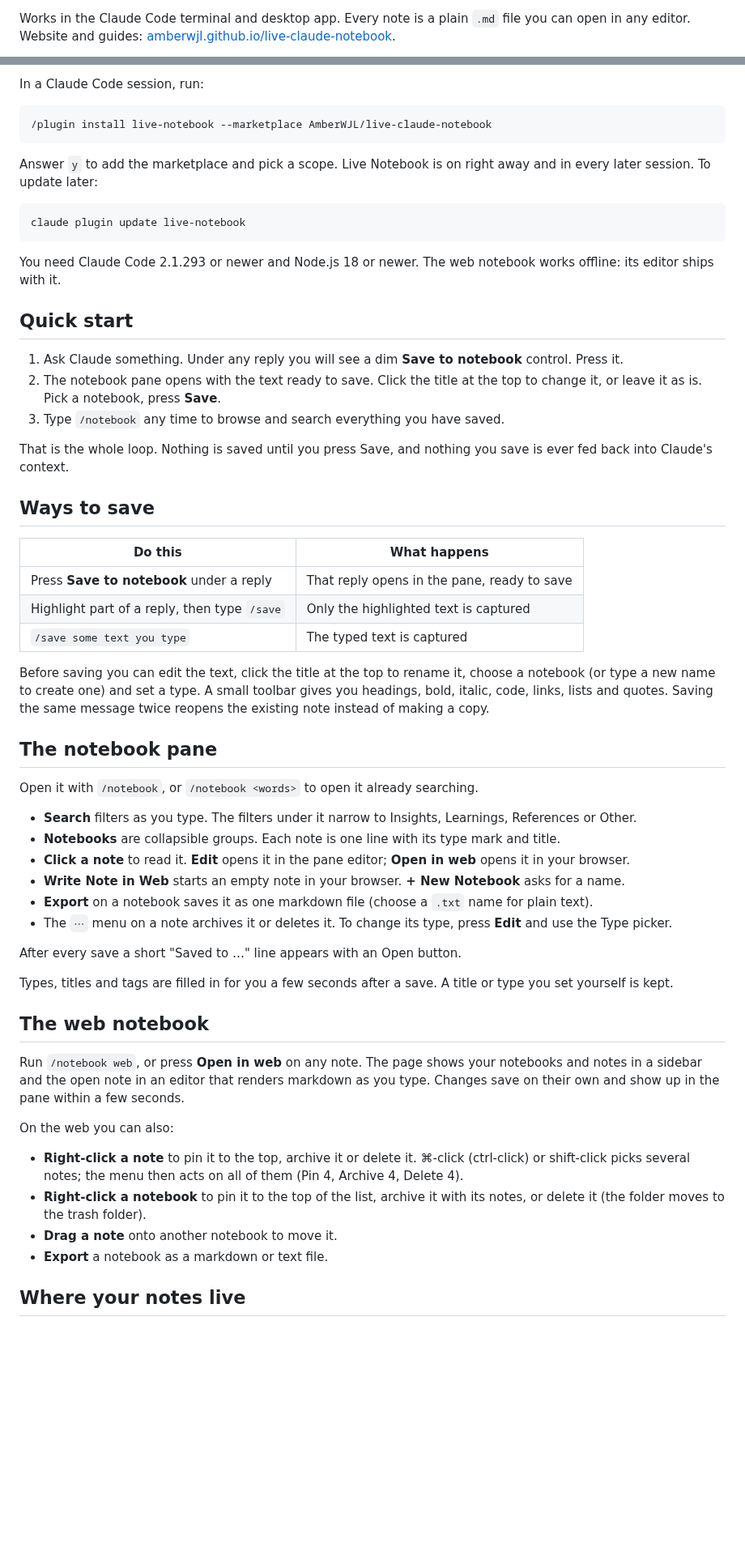
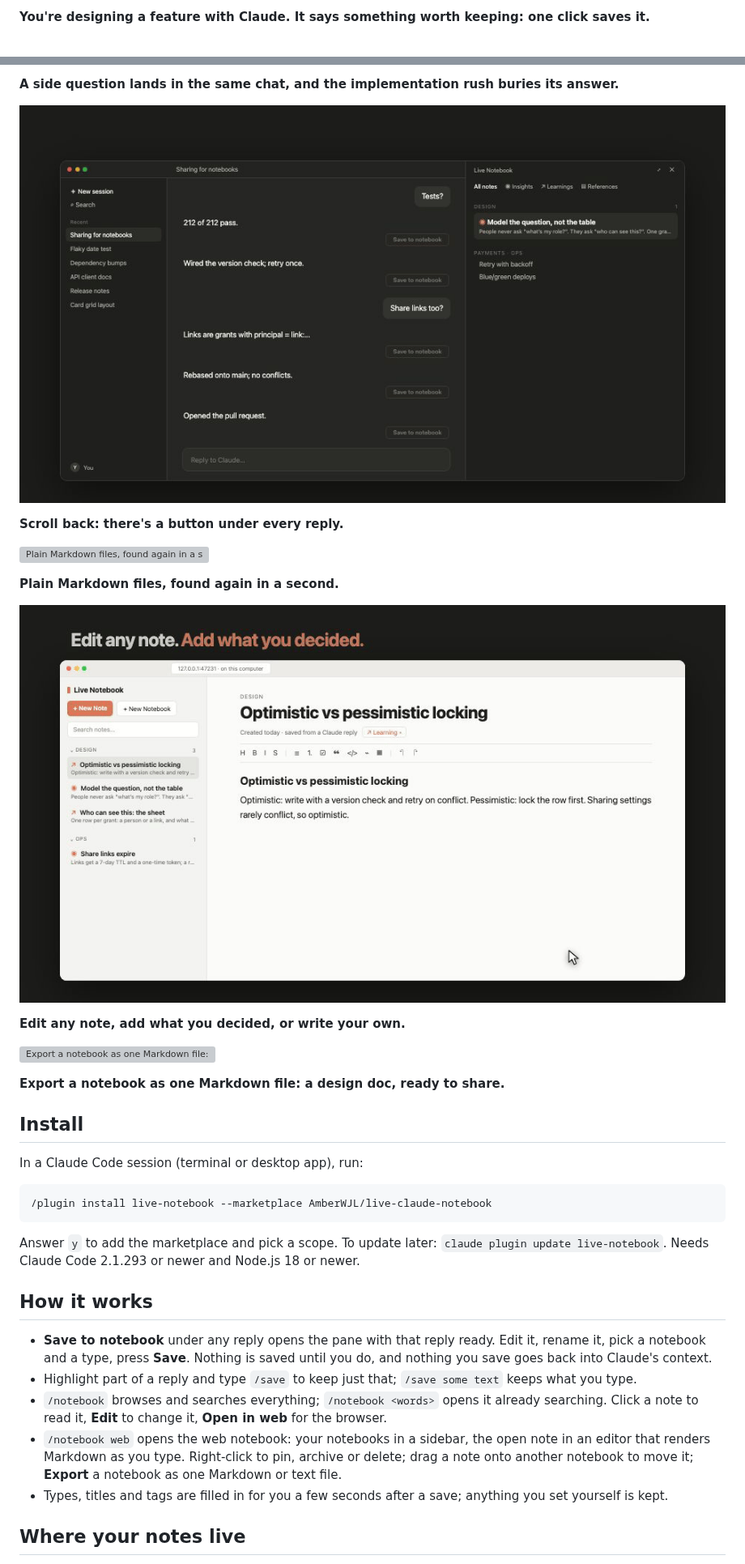
Before and after one commit to AmberWJL/live-claude-notebook, a Markdown page: README.md, 2 parts joined by grey strips. Shown at 81% size. GitHub-like rendering; pictures changed too: docs/gifs/03-rescue.gif (added), docs/gifs/05-yours.gif (added); blank space fills up the shorter version; grey boxes are pictures that could not be loaded.

````diff
--- a/README.md
+++ b/README.md
@@ -10,3 +10,3 @@
 
-Works in the Claude Code terminal and desktop app. Every note is a plain `.md` file you can open in any editor. Website and guides: [amberwjl.github.io/live-claude-notebook](https://amberwjl.github.io/live-claude-notebook/).
+**You're designing a feature with Claude. It says something worth keeping: one click saves it.**
 
@@ -14,81 +14,39 @@ Works in the Claude Code terminal and desktop app. Every note is a plain `.md` f
 
-In a Claude Code session, run:
+**A side question lands in the same chat, and the implementation rush buries its answer.**
+
+![Scroll back: there's a button under every reply.](docs/gifs/03-rescue.gif)
+
+**Scroll back: there's a button under every reply.**
+
+![Plain Markdown files, found again in a second.](docs/gifs/04-markdown-and-find.gif)
+
+**Plain Markdown files, found again in a second.**
+
+![Edit any note, add what you decided, or write your own.](docs/gifs/05-yours.gif)
+
+**Edit any note, add what you decided, or write your own.**
+
+![Export a notebook as one Markdown file: a design doc, ready to share.](docs/gifs/06-export.gif)
+
+**Export a notebook as one Markdown file: a design doc, ready to share.**
+
+## Install
+
+In a Claude Code session (terminal or desktop app), run:
 
 ```
 /plugin install live-notebook --marketplace AmberWJL/live-claude-notebook
 ```
 
-Answer `y` to add the marketplace and pick a scope. Live Notebook is on
-right away and in every later session. To update later:
+Answer `y` to add the marketplace and pick a scope. To update later: `claude plugin update live-notebook`. Needs Claude Code 2.1.293 or newer and Node.js 18 or newer.
 
-```bash
-claude plugin update live-notebook
-```
+## How it works
 
-You need Claude Code 2.1.293 or newer and Node.js 18 or newer. The web
-notebook works offline: its editor ships with it.
-
-## Quick start
-
-1. Ask Claude something. Under any reply you will see a dim **Save to notebook** control. Press it.
-2. The notebook pane opens with the text ready to save. Click the title at
-   the top to change it, or leave it as is. Pick a notebook, press **Save**.
-3. Type `/notebook` any time to browse and search everything you have saved.
-
-That is the whole loop. Nothing is saved until you press Save, and nothing
-you save is ever fed back into Claude's context.
-
-## Ways to save
-
-| Do this | What happens |
-| --- | --- |
-| Press **Save to notebook** under a reply | That reply opens in the pane, ready to save |
-| Highlight part of a reply, then type `/save` | Only the highlighted text is captured |
-| `/save some text you type` | The typed text is captured |
-
-Before saving you can edit the text, click the title at the top to rename
-it, choose a notebook (or type a new name to create one) and set a type. A small toolbar gives
-you headings, bold, italic, code, links, lists and quotes. Saving the same
-message twice reopens the existing note instead of making a copy.
-
-## The notebook pane
-
-Open it with `/notebook`, or `/notebook <words>` to open it already
-searching.
-
-- **Search** filters as you type. The filters under it narrow to Insights,
-  Learnings, References or Other.
-- **Notebooks** are collapsible groups. Each note is one line with its type
-  mark and title.
-- **Click a note** to read it. **Edit** opens it in the pane editor;
-  **Open in web** opens it in your browser.
-- **Write Note in Web** starts an empty note in your browser. **+ New Notebook**
-  asks for a name.
-- **Export** on a notebook saves it as one markdown file (choose a `.txt`
-  name for plain text).
-- The `⋯` menu on a note archives it or deletes it. To change its type,
-  press **Edit** and use the Type picker.
-
-After every save a short "Saved to …" line appears with an Open button.
-
-Types, titles and tags are filled in for you a few seconds after a save. A
-title or type you set yourself is kept.
-
-## The web notebook
-
-Run `/notebook web`, or press **Open in web** on any note. The page shows your notebooks and notes in a sidebar and
-the open note in an editor that renders markdown as you type. Changes save
-on their own and show up in the pane within a few seconds.
-
-On the web you can also:
-
-- **Right-click a note** to pin it to the top, archive it or delete it. ⌘-click
-  (ctrl-click) or shift-click picks several notes; the menu then acts on all of
-  them (Pin 4, Archive 4, Delete 4).
-- **Right-click a notebook** to pin it to the top of the list, archive it with
-  its notes, or delete it (the folder moves to the trash folder).
-- **Drag a note** onto another notebook to move it.
-- **Export** a notebook as a markdown or text file.
+- **Save to notebook** under any reply opens the pane with that reply ready. Edit it, rename it, pick a notebook and a type, press **Save**. Nothing is saved until you do, and nothing you save goes back into Claude's context.
+- Highlight part of a reply and type `/save` to keep just that; `/save some text` keeps what you type.
+- `/notebook` browses and searches everything; `/notebook <words>` opens it already searching. Click a note to read it, **Edit** to change it, **Open in web** for the browser.
+- `/notebook web` opens the web notebook: your notebooks in a sidebar, the open note in an editor that renders Markdown as you type. Right-click to pin, archive or delete; drag a note onto another notebook to move it; **Export** a notebook as one Markdown or text file.
+- Types, titles and tags are filled in for you a few seconds after a save; anything you set yourself is kept.
 
 ## Where your notes live
 
````
Also changed, not shown: other parts of README.md (+12 -48 lines), docs/DEVELOPMENT.md (+1 -0 lines), 6 other files.
